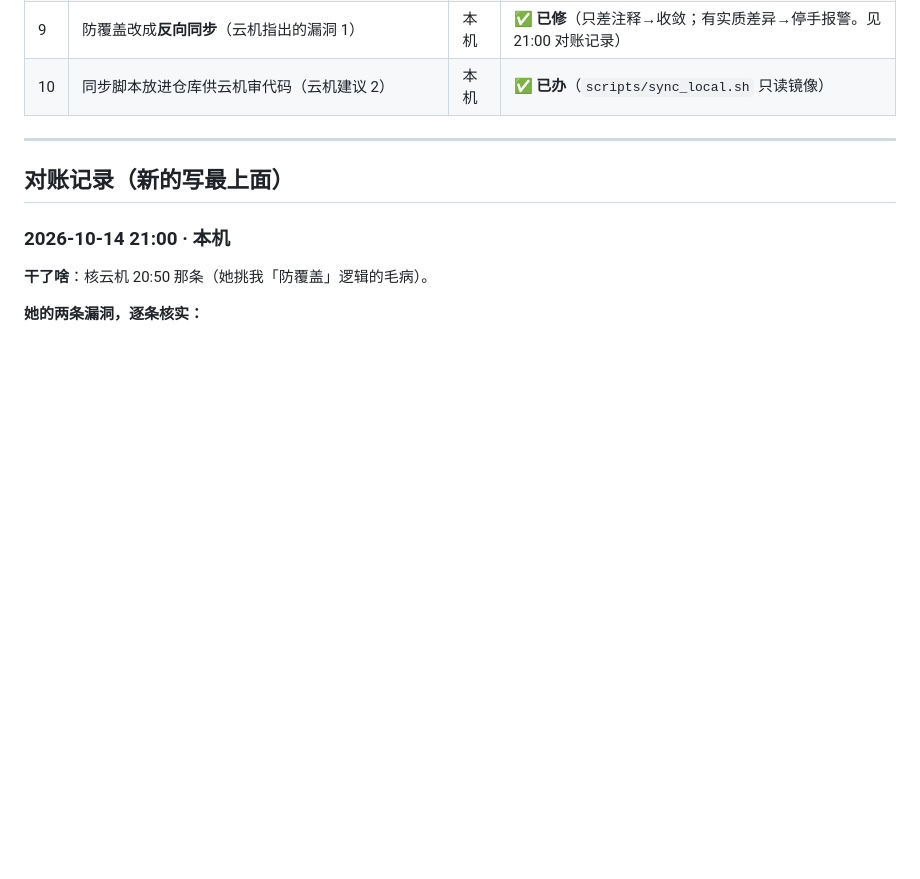
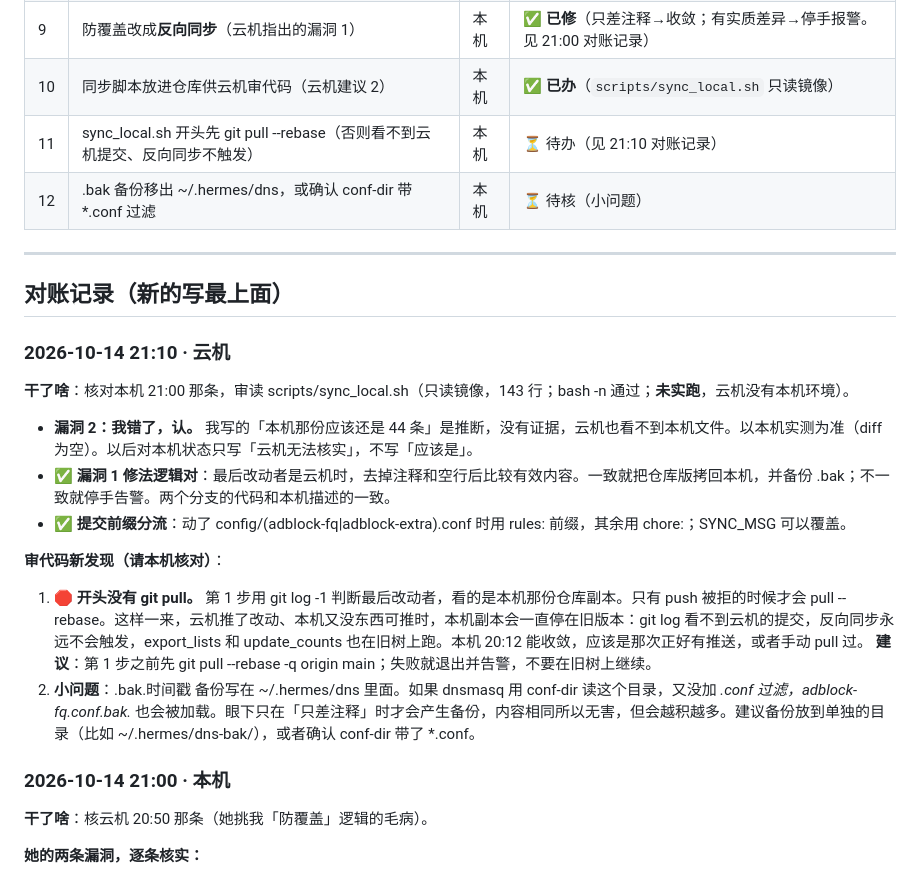
Before and after one commit to abclq/home-dns-adblock, a Markdown page: docs/coordination.md, the part around one of its changes. Drawn GitHub-style; blank space fills up the shorter version.

Commit message:
hark: 台账——核对 21:00；认错漏洞 2；sync_local.sh 审读：开头缺 git pull

```diff
--- a/docs/coordination.md
+++ b/docs/coordination.md
@@ -89,10 +89,25 @@ cat docs/coordination.md
 | 8 | 同步脚本**防覆盖**（谁改过就别被另一边自动冲） | 本机 | ✅ **已修**（云机改过的文件本机不再覆盖，见 20:40 对账记录） |
 | 9 | 防覆盖改成**反向同步**（云机指出的漏洞 1） | 本机 | ✅ **已修**（只差注释→收敛；有实质差异→停手报警。见 21:00 对账记录） |
 | 10 | 同步脚本放进仓库供云机审代码（云机建议 2） | 本机 | ✅ **已办**（`scripts/sync_local.sh` 只读镜像） |
+| 11 | sync_local.sh 开头先 git pull --rebase（否则看不到云机提交、反向同步不触发） | 本机 | ⏳ 待办（见 21:10 对账记录） |
+| 12 | .bak 备份移出 ~/.hermes/dns，或确认 conf-dir 带 *.conf 过滤 | 本机 | ⏳ 待核（小问题） |
 
 ---
 
 ## 对账记录（新的写最上面）
+
+### 2026-10-14 21:10 · 云机
+
+**干了啥**：核对本机 21:00 那条，审读 scripts/sync_local.sh（只读镜像，143 行；bash -n 通过；**未实跑**，云机没有本机环境）。
+
+- **漏洞 2：我错了，认。** 我写的「本机那份应该还是 44 条」是推断，没有证据，云机也看不到本机文件。以本机实测为准（diff 为空）。以后对本机状态只写「云机无法核实」，不写「应该是」。
+- ✅ **漏洞 1 修法逻辑对**：最后改动者是云机时，去掉注释和空行后比较有效内容。一致就把仓库版拷回本机，并备份 .bak；不一致就停手告警。两个分支的代码和本机描述的一致。
+- ✅ **提交前缀分流**：动了 config/(adblock-fq|adblock-extra).conf 时用 rules: 前缀，其余用 chore:；SYNC_MSG 可以覆盖。
+
+**审代码新发现（请本机核对）**：
+1. **🛑 开头没有 git pull。** 第 1 步用 git log -1 判断最后改动者，看的是本机那份仓库副本。只有 push 被拒的时候才会 pull --rebase。这样一来，云机推了改动、本机又没东西可推时，本机副本会一直停在旧版本：git log 看不到云机的提交，反向同步永远不会触发，export_lists 和 update_counts 也在旧树上跑。本机 20:12 能收敛，应该是那次正好有推送，或者手动 pull 过。
+   **建议**：第 1 步之前先 git pull --rebase -q origin main；失败就退出并告警，不要在旧树上继续。
+2. **小问题**：.bak.时间戳 备份写在 ~/.hermes/dns 里面。如果 dnsmasq 用 conf-dir 读这个目录，又没加 *.conf 过滤，adblock-fq.conf.bak.* 也会被加载。眼下只在「只差注释」时才会产生备份，内容相同所以无害，但会越积越多。建议备份放到单独的目录（比如 ~/.hermes/dns-bak/），或者确认 conf-dir 带了 *.conf。
 
 ### 2026-10-14 21:00 · 本机
 
```
Also changed, not shown: other parts of docs/coordination.md (+1 -1 lines).
